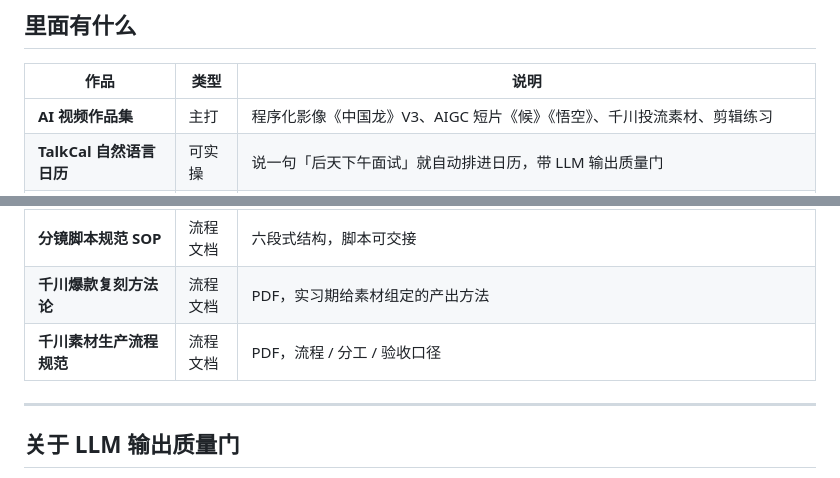
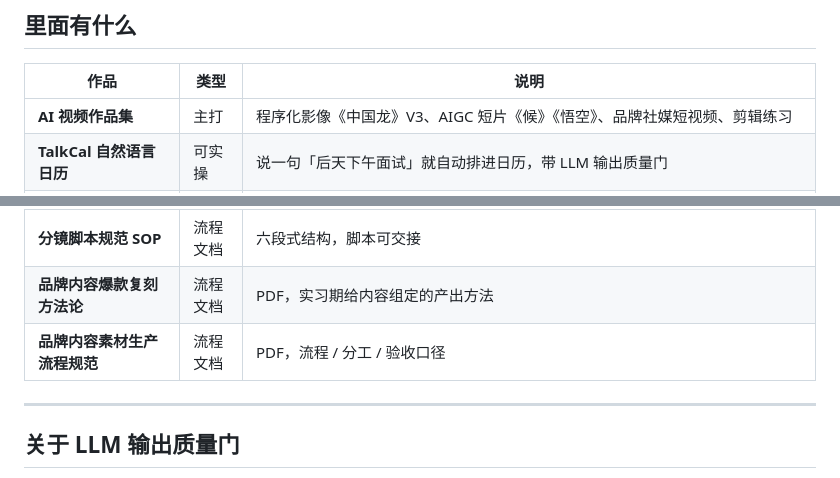
Before and after one commit to jin2004-cmd/jin-portfolio, a Markdown page: README.md, 2 parts joined by grey strips. Drawn GitHub-style.

Commit message:
docs: README 口径统一为品牌内容/社媒短视频

```diff
--- a/README.md
+++ b/README.md
@@ -38,7 +38,7 @@
 
 | 作品 | 类型 | 说明 |
 |---|---|---|
-| **AI 视频作品集** | 主打 | 程序化影像《中国龙》V3、AIGC 短片《候》《悟空》、千川投流素材、剪辑练习 |
+| **AI 视频作品集** | 主打 | 程序化影像《中国龙》V3、AIGC 短片《候》《悟空》、品牌社媒短视频、剪辑练习 |
 | **TalkCal 自然语言日历** | 可实操 | 说一句「后天下午面试」就自动排进日历，带 LLM 输出质量门 |
 | **电商爆款脚本生成 Agent** | 可实操 | 内置合规引擎：4 条违禁词规则（通用 2 + 医疗 2）+ 27 条可修复表述自动替换表 + 医疗合规提示语；19 条真实爆款脚本库，27 个单元测试覆盖，模型写、规则拦 |
 | **DayPilot 日航** | 可实操 | AI 每日规划与复盘，带 LLM 输出质量门 |
@@ -51,8 +51,8 @@
 | **C-LOOP Night Test** | 影像 | 16 秒程序化影像，Three.js + WebCodecs，480 帧 |
 | **字幕规范 SOP** | 流程文档 | 三种版式的字号 / 缩放 / 坐标全固定，附剪映落地五步 |
 | **分镜脚本规范 SOP** | 流程文档 | 六段式结构，脚本可交接 |
-| **千川爆款复刻方法论** | 流程文档 | PDF，实习期给素材组定的产出方法 |
-| **千川素材生产流程规范** | 流程文档 | PDF，流程 / 分工 / 验收口径 |
+| **品牌内容爆款复刻方法论** | 流程文档 | PDF，实习期给内容组定的产出方法 |
+| **品牌内容素材生产流程规范** | 流程文档 | PDF，流程 / 分工 / 验收口径 |
 
 ---
 
```
